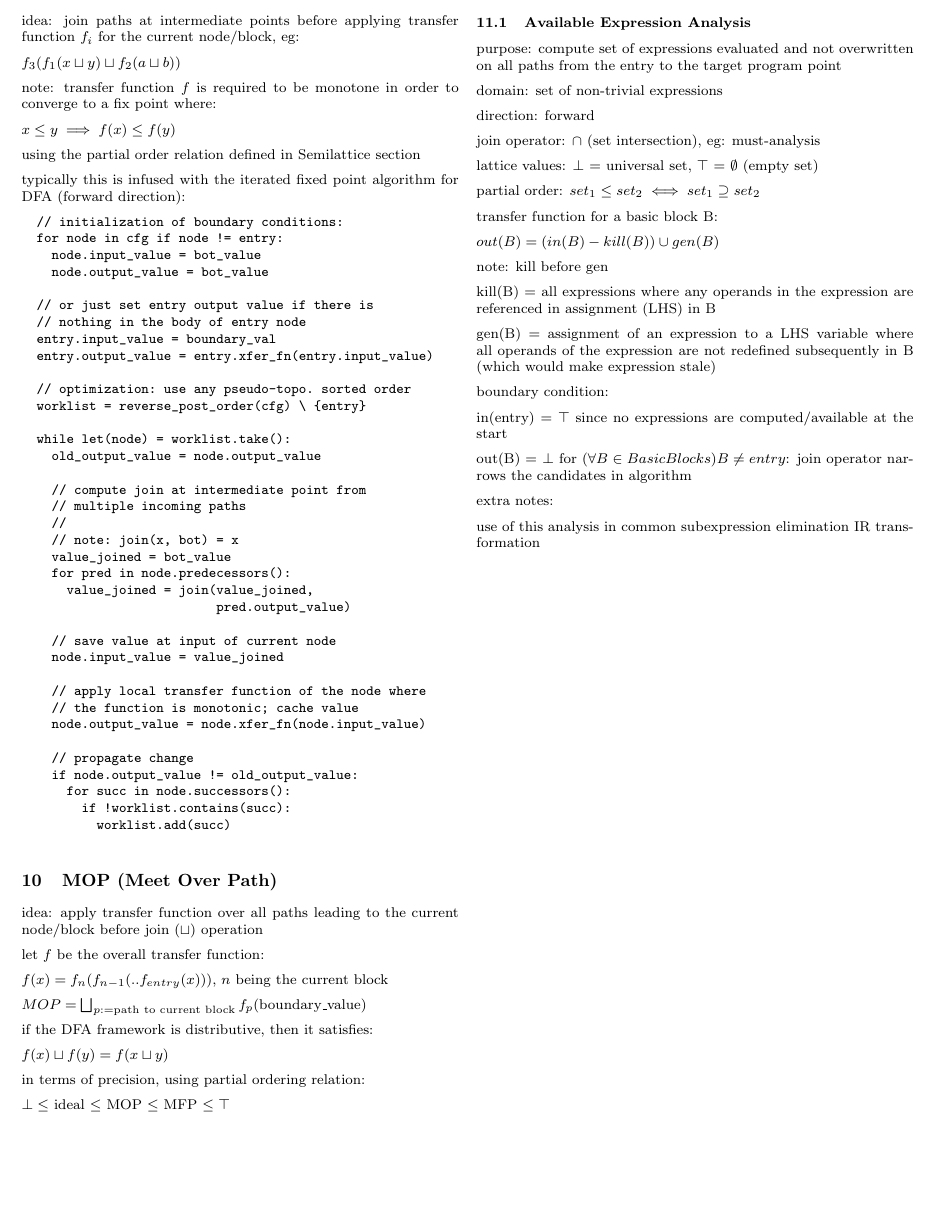
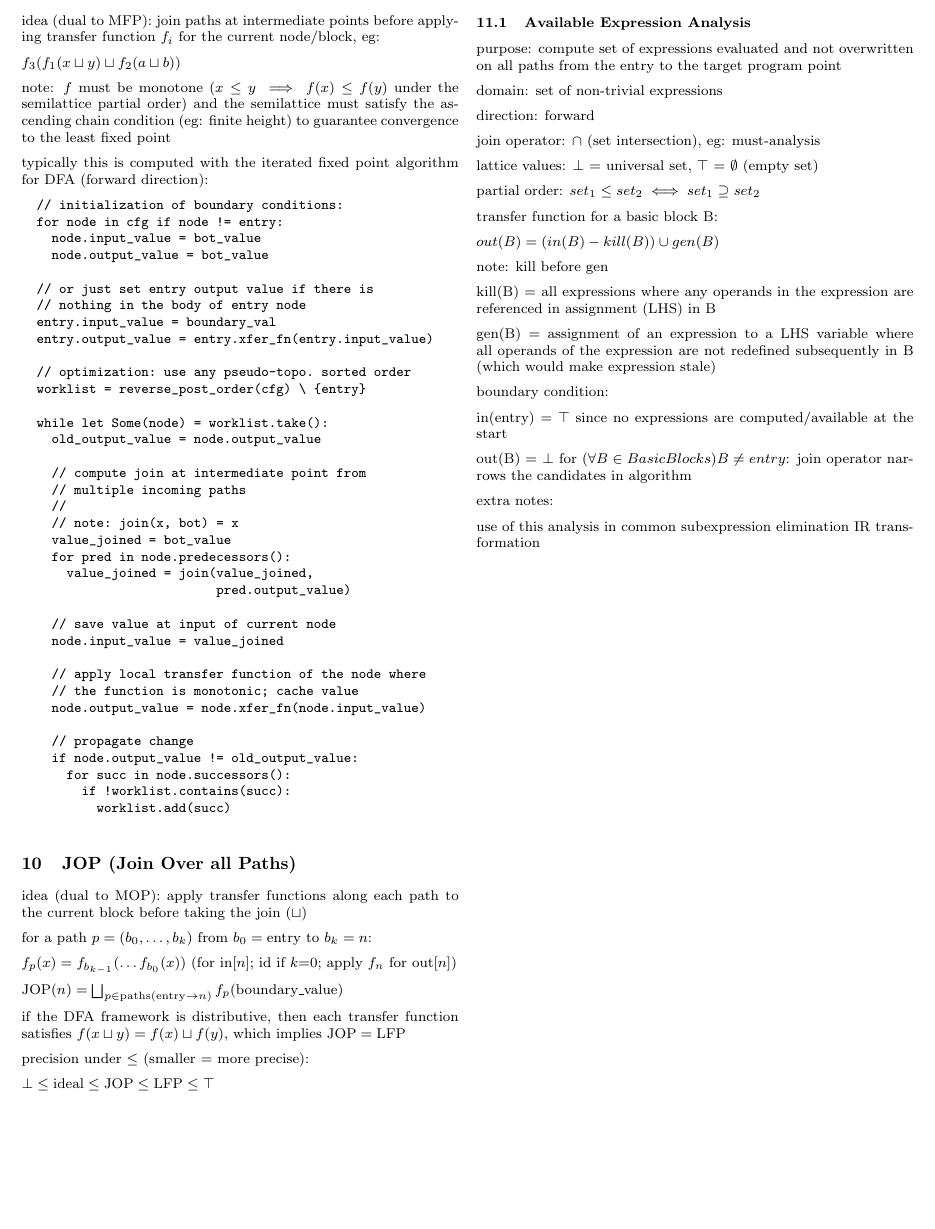
Before and after one commit to hypersimplex/notes_compilation_techniques, a LaTeX document (notebook.tex): part of page 4 of 9, cut so that both start at the same text. Compiled offline with pdfLaTeX.

Commit message:
fix: correct terminology

```diff
--- a/notebook.tex
+++ b/notebook.tex
@@ -341,19 +343,15 @@
   \vfill\null
   \columnbreak
 
-  \section{MFP (Maximum Fixed Point)}
+  \section{LFP (Least Fixed Point)}
 
-  idea: join paths at intermediate points before applying transfer function $f_i$ for the current node/block, eg:
+  idea (dual to MFP): join paths at intermediate points before applying transfer function $f_i$ for the current node/block, eg:
 
   $f_3(f_1(x \sqcup y) \sqcup f_2(a \sqcup b))$
 
-  note: transfer function $f$ is required to be monotone in order to converge to a fix point where:
+  note: $f$ must be monotone ($x \leq y \implies f(x) \leq f(y)$ under the semilattice partial order) and the semilattice must satisfy the ascending chain condition (eg: finite height) to guarantee convergence to the least fixed point
 
-  $x \leq y \implies f(x) \leq f(y)$
-
-  using the partial order relation defined in Semilattice section
-
-  typically this is infused with the iterated fixed point algorithm for DFA (forward direction):
+  typically this is computed with the iterated fixed point algorithm for DFA (forward direction):
 
   \begin{verbatim}
   // initialization of boundary conditions:
@@ -369,7 +367,7 @@
   // optimization: use any pseudo-topo. sorted order
   worklist = reverse_post_order(cfg) \ {entry}
 
-  while let(node) = worklist.take():
+  while let Some(node) = worklist.take():
     old_output_value = node.output_value
 
     // compute join at intermediate point from
@@ -395,23 +393,21 @@
           worklist.add(succ)
   \end{verbatim}
 
-  \section{MOP (Meet Over Path)}
+  \section{JOP (Join Over all Paths)}
 
-  idea: apply transfer function over all paths leading to the current node/block before join ($\sqcup$) operation
+  idea (dual to MOP): apply transfer functions along each path to the current block before taking the join ($\sqcup$)
 
-  let $f$ be the overall transfer function:
+  for a path $p = (b_0, \dots, b_k)$ from $b_0 = \text{entry}$ to $b_k = n$:
 
-  $f(x) = f_n(f_{n-1}(..f_{entry}(x)))$, $n$ being the current block
+  $f_p(x) = f_{b_{k-1}}(\dots f_{b_0}(x))$ (for $\text{in}[n]$; $\text{id}$ if $k{=}0$; apply $f_n$ for $\text{out}[n]$)
 
-  $MOP = \bigsqcup_{p:=\text{path\ to\ current\ block}} f_p(\text{boundary\_value})$
+  $\text{JOP}(n) = \bigsqcup_{p \in \text{paths}(\text{entry} \to n)} f_p(\text{boundary\_value})$
 
-  if the DFA framework is distributive, then it satisfies:
+  if the DFA framework is distributive, then each transfer function satisfies $f(x \sqcup y) = f(x) \sqcup f(y)$, which implies $\text{JOP} = \text{LFP}$
 
-  $f(x) \sqcup f(y) = f(x \sqcup y)$
+  precision under $\leq$ (smaller = more precise):
 
-  in terms of precision, using partial ordering relation:
-
-  $\bot \leq$ ideal $\leq$ MOP $\leq$ MFP $\leq \top$
+  $\bot \leq \text{ideal} \leq \text{JOP} \leq \text{LFP} \leq \top$
 
   \vfill\null
   \columnbreak
```
Also changed, not shown: notebook.pdf, notebook.tex (10 more changed lines).
